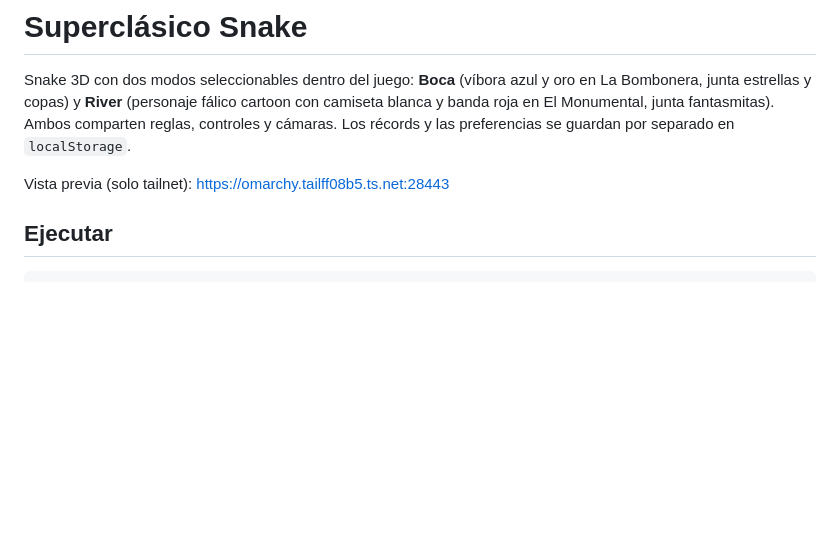
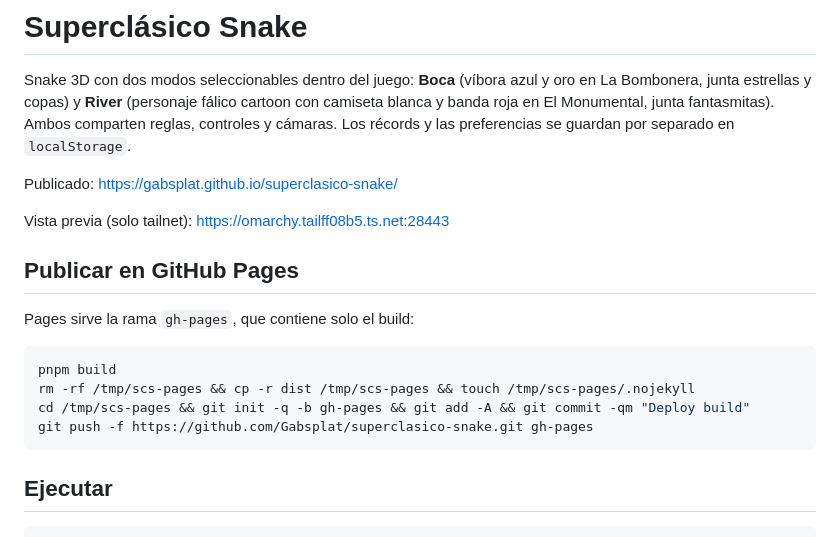
Before and after one commit to Gabsplat/superclasico-snake, a Markdown page: README.md, the part around the change. Rendered like a GitHub page; blank space fills up the shorter version.

Commit message:
Documentar publicación en GitHub Pages
Co-Authored-By: Claude Opus 5.5 <noreply@anthropic.com>

````diff
--- a/README.md
+++ b/README.md
@@ -2,7 +2,20 @@
 
 Snake 3D con dos modos seleccionables dentro del juego: **Boca** (víbora azul y oro en La Bombonera, junta estrellas y copas) y **River** (personaje fálico cartoon con camiseta blanca y banda roja en El Monumental, junta fantasmitas). Ambos comparten reglas, controles y cámaras. Los récords y las preferencias se guardan por separado en `localStorage`.
 
+Publicado: https://gabsplat.github.io/superclasico-snake/
+
 Vista previa (solo tailnet): https://omarchy.tailff08b5.ts.net:28443
+
+## Publicar en GitHub Pages
+
+Pages sirve la rama `gh-pages`, que contiene solo el build:
+
+```sh
+pnpm build
+rm -rf /tmp/scs-pages && cp -r dist /tmp/scs-pages && touch /tmp/scs-pages/.nojekyll
+cd /tmp/scs-pages && git init -q -b gh-pages && git add -A && git commit -qm "Deploy build"
+git push -f https://github.com/Gabsplat/superclasico-snake.git gh-pages
+```
 
 ## Ejecutar
 
````
